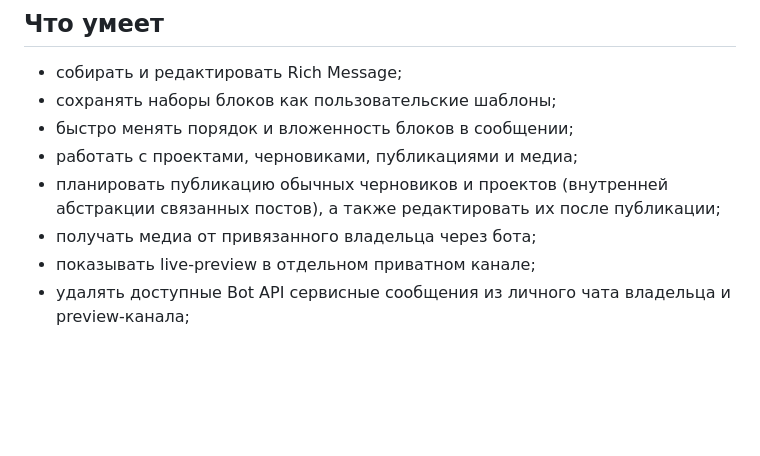
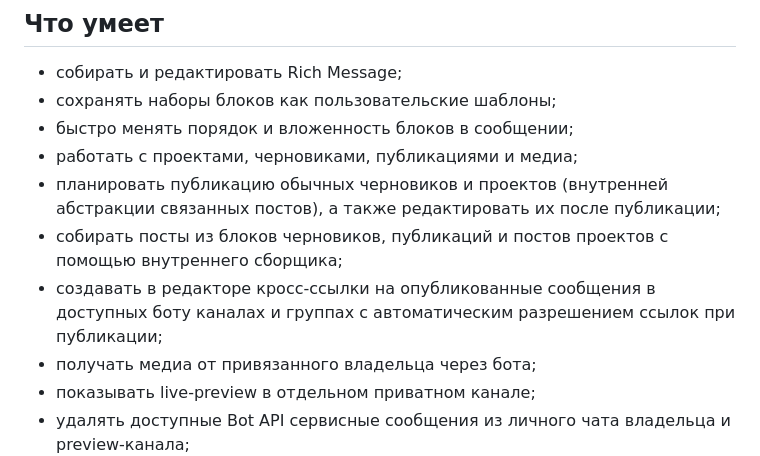
Before and after one commit to videoout24/post-manipulator, a Markdown page: README.md, the part around the change. GitHub-like rendering; blank space fills up the shorter version.

```diff
--- a/README.md
+++ b/README.md
@@ -12,6 +12,10 @@ Post Manipulator — утилитарный MVP для сборки, публи
 - работать с проектами, черновиками, публикациями и медиа;
 - планировать публикацию обычных черновиков и проектов (внутренней абстракции
   связанных постов), а также редактировать их после публикации;
+- собирать посты из блоков черновиков, публикаций и постов проектов с помощью
+  внутреннего сборщика;
+- создавать в редакторе кросс-ссылки на опубликованные сообщения в доступных
+  боту каналах и группах с автоматическим разрешением ссылок при публикации;
 - получать медиа от привязанного владельца через бота;
 - показывать live-preview в отдельном приватном канале;
 - удалять доступные Bot API сервисные сообщения из личного чата владельца и preview-канала;
```
Also changed, not shown: README.en.md (+4 -0 lines).
